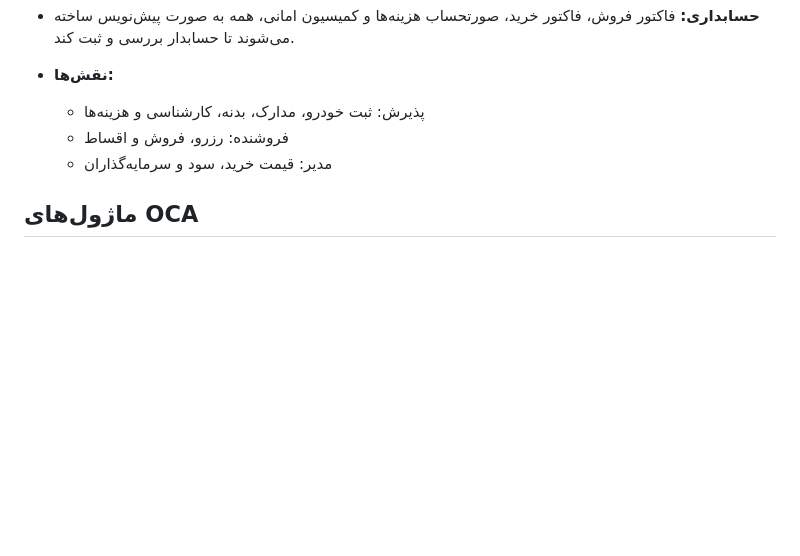
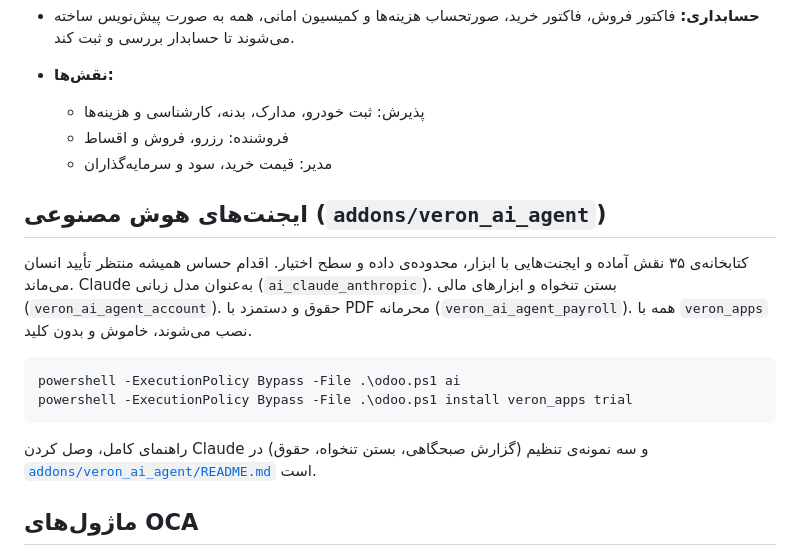
Before and after one commit to Majidehtesham4/majidehtesham4, a Markdown page: odoo/README.md, the part around the change. Drawn GitHub-style; blank space fills up the shorter version.

Commit message:
README: AI agents section
Co-Authored-By: Claude Opus 5.5 <noreply@anthropic.com>
Claude-Session: https://claude.ai/code/session_01Kd8EJZ9icYYsG78bm1UtiC

````diff
--- a/odoo/README.md
+++ b/odoo/README.md
@@ -272,6 +272,18 @@ powershell -ExecutionPolicy Bypass -File .\odoo.ps1 install veron_apps trial
   - فروشنده: رزرو، فروش و اقساط
   - مدیر: قیمت خرید، سود و سرمایه‌گذاران
 
+## ایجنت‌های هوش مصنوعی (`addons/veron_ai_agent`)
+
+کتابخانه‌ی ۳۵ نقش آماده و ایجنت‌هایی با ابزار، محدوده‌ی داده و سطح اختیار. اقدام حساس همیشه منتظر تأیید انسان می‌ماند. Claude به‌عنوان مدل زبانی (`ai_claude_anthropic`). بستن تنخواه و ابزارهای مالی (`veron_ai_agent_account`). حقوق و دستمزد با PDF محرمانه (`veron_ai_agent_payroll`). همه با `veron_apps` نصب می‌شوند، خاموش و بدون کلید.
+
+```powershell
+powershell -ExecutionPolicy Bypass -File .\odoo.ps1 ai
+powershell -ExecutionPolicy Bypass -File .\odoo.ps1 install veron_apps trial
+```
+
+راهنمای کامل، وصل کردن Claude و سه نمونه‌ی تنظیم (گزارش صبحگاهی، بستن تنخواه، حقوق) در
+[`addons/veron_ai_agent/README.md`](addons/veron_ai_agent/README.md) است.
+
 ## ماژول‌های OCA
 مخزن‌هایی که استفاده می‌شوند در `oca-repos.txt` فهرست شده‌اند، همه روی شاخه‌ی 19.0. پوشه‌ی `oca` در گیت این پروژه
 نیست و با `.\odoo.ps1 oca` گرفته و به‌روز می‌شود. برای افزودن یک مخزن دیگر:
````
